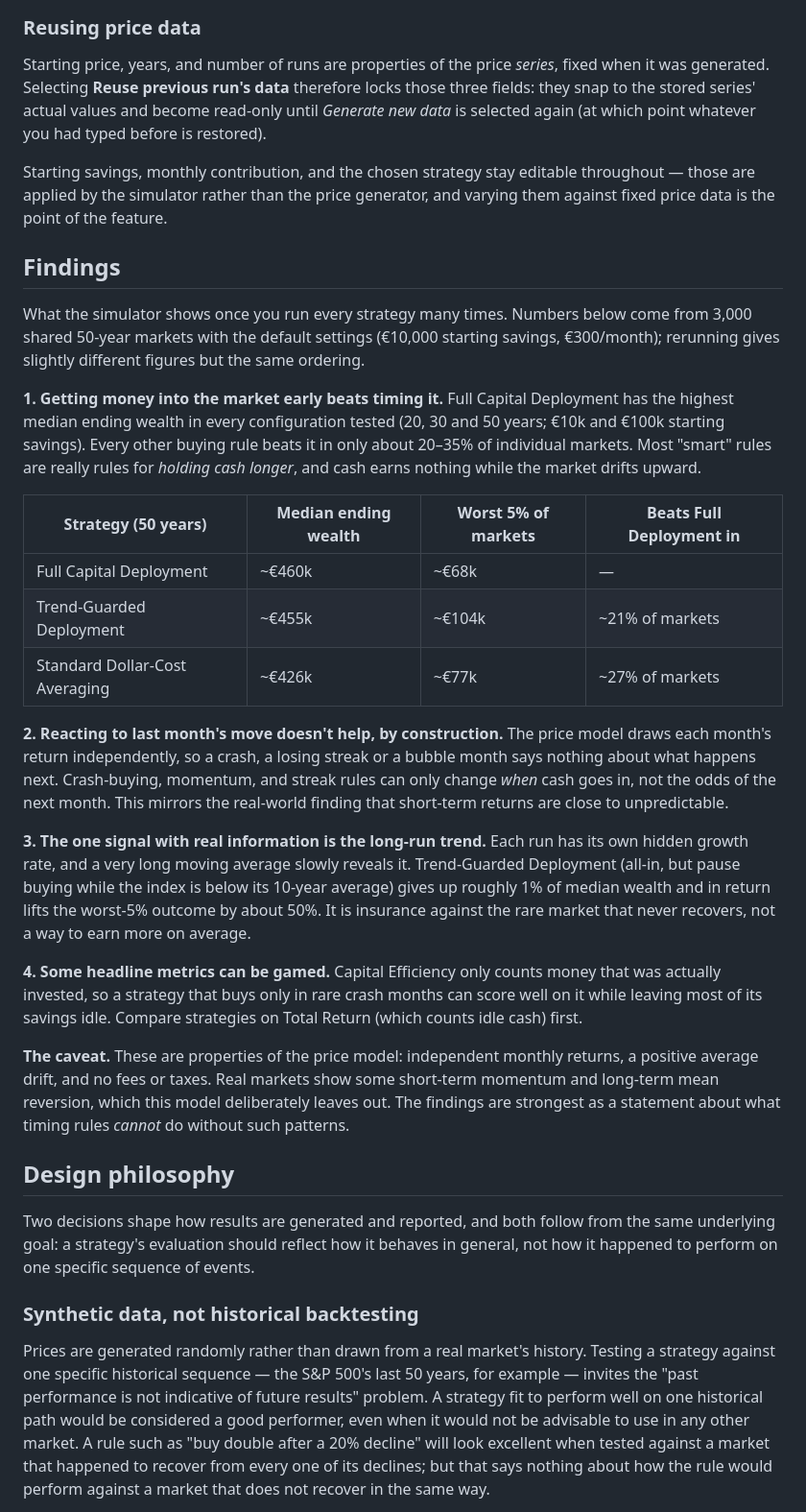
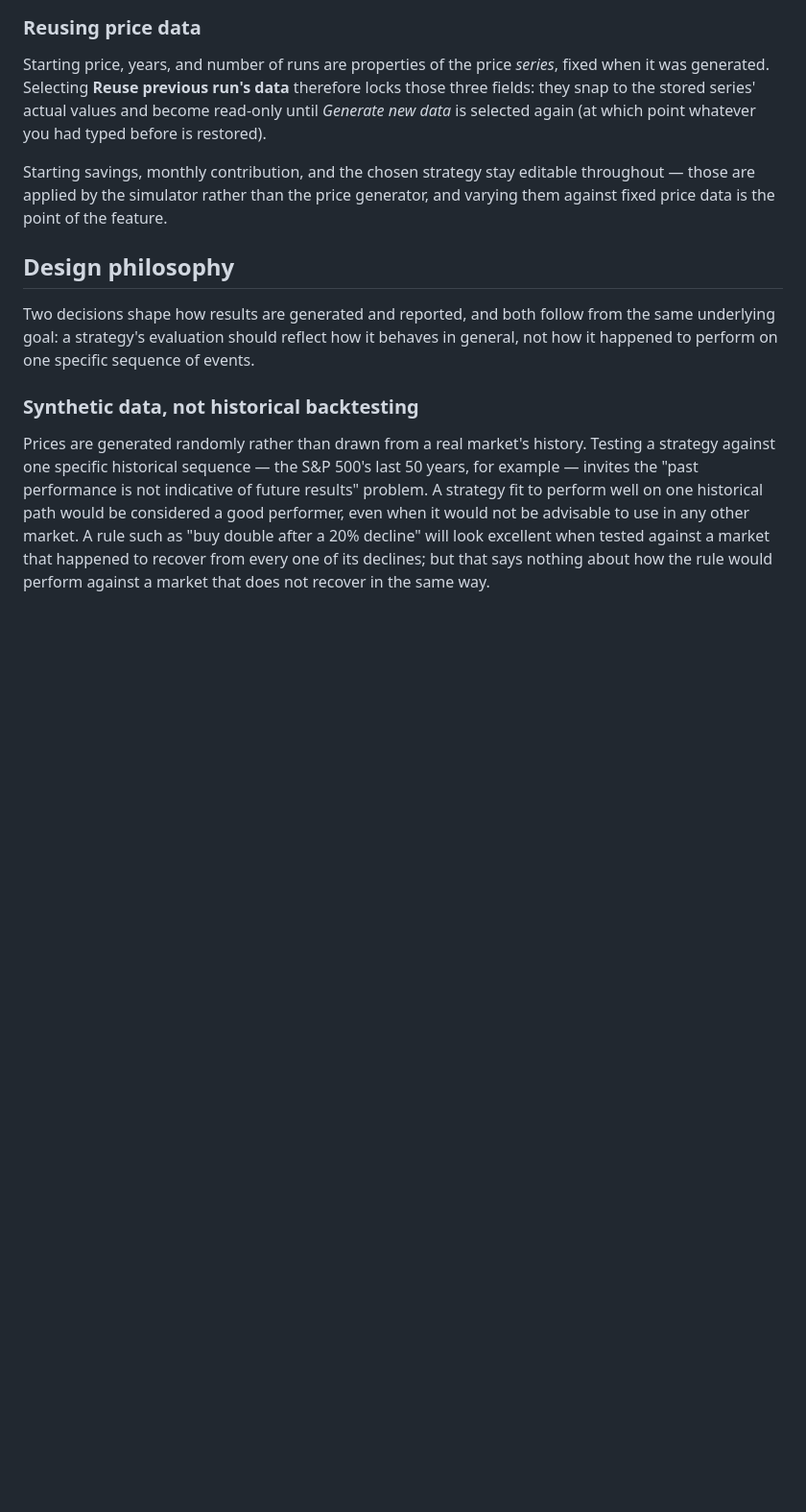
Before and after one commit to RiccardoPerana/Indexing-Strategy-Simulator, a Markdown page: README.md, the part around one of its changes. Shown at 96% size. Rendered like a GitHub page; blank space fills up the shorter version.

```diff
--- a/README.md
+++ b/README.md
@@ -111,52 +111,6 @@ Starting savings, monthly contribution, and the chosen strategy stay
 editable throughout — those are applied by the simulator rather than the
 price generator, and varying them against fixed price data is the point
 of the feature.
-
-## Findings
-
-What the simulator shows once you run every strategy many times. Numbers
-below come from 3,000 shared 50-year markets with the default settings
-(€10,000 starting savings, €300/month); rerunning gives slightly
-different figures but the same ordering.
-
-**1. Getting money into the market early beats timing it.** Full Capital
-Deployment has the highest median ending wealth in every configuration
-tested (20, 30 and 50 years; €10k and €100k starting savings). Every
-other buying rule beats it in only about 20–35% of individual markets.
-Most "smart" rules are really rules for *holding cash longer*, and cash
-earns nothing while the market drifts upward.
-
-| Strategy (50 years) | Median ending wealth | Worst 5% of markets | Beats Full Deployment in |
-|---|---|---|---|
-| Full Capital Deployment | ~€460k | ~€68k | — |
-| Trend-Guarded Deployment | ~€455k | ~€104k | ~21% of markets |
-| Standard Dollar-Cost Averaging | ~€426k | ~€77k | ~27% of markets |
-
-**2. Reacting to last month's move doesn't help, by construction.** The
-price model draws each month's return independently, so a crash, a
-losing streak or a bubble month says nothing about what happens next.
-Crash-buying, momentum, and streak rules can only change *when* cash goes
-in, not the odds of the next month. This mirrors the real-world finding
-that short-term returns are close to unpredictable.
-
-**3. The one signal with real information is the long-run trend.** Each
-run has its own hidden growth rate, and a very long moving average
-slowly reveals it. Trend-Guarded Deployment (all-in, but pause buying
-while the index is below its 10-year average) gives up roughly 1% of
-median wealth and in return lifts the worst-5% outcome by about 50%. It
-is insurance against the rare market that never recovers, not a way to
-earn more on average.
-
-**4. Some headline metrics can be gamed.** Capital Efficiency only counts
-money that was actually invested, so a strategy that buys only in rare
-crash months can score well on it while leaving most of its savings idle.
-Compare strategies on Total Return (which counts idle cash) first.
-
-**The caveat.** These are properties of the price model: independent
-monthly returns, a positive average drift, and no fees or taxes. Real
-markets show some short-term momentum and long-term mean reversion,
-which this model deliberately leaves out. The findings are strongest as a
-statement about what timing rules *cannot* do without such patterns.
 
 ## Design philosophy
 
```
Also changed, not shown: other parts of README.md (+49 -0 lines).
